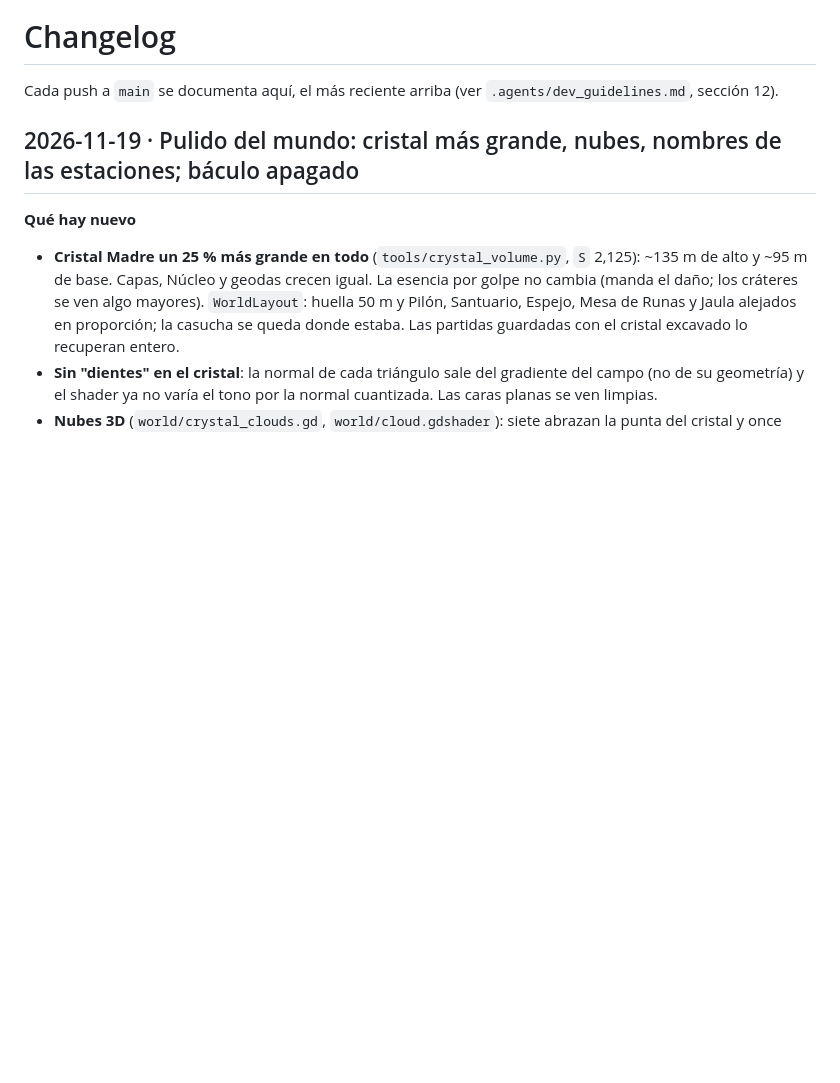
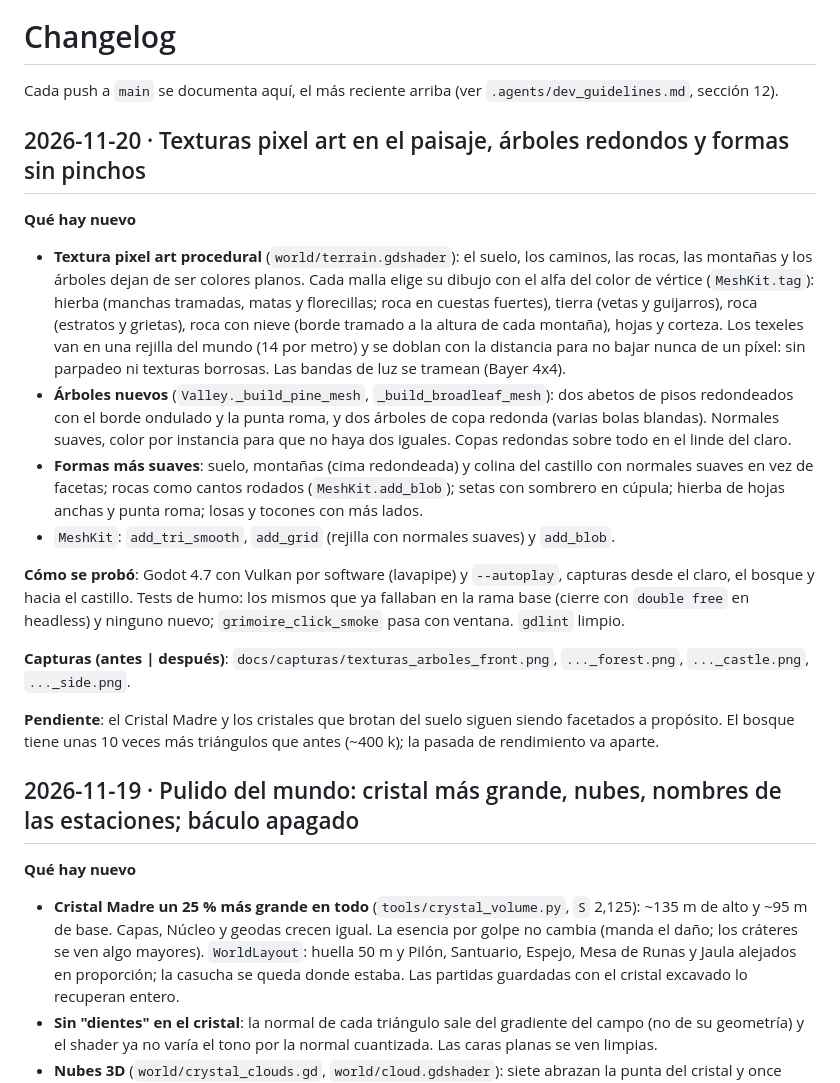
Before and after one commit to Gon-Analista/can-you-destroy-it, a Markdown page: CHANGELOG.md, the part around the change. Rendered like a GitHub page; blank space fills up the shorter version.

Commit message:
Texturas pixel art en el paisaje, árboles redondos y formas sin pinchos
Co-Authored-By: Claude Opus 5.5 <noreply@anthropic.com>
Claude-Session: https://claude.ai/code/session_01AyW4JkuwQwzdQgUkqWQg2t

```diff
--- a/CHANGELOG.md
+++ b/CHANGELOG.md
@@ -1,6 +1,34 @@
 # Changelog
 
 Cada push a `main` se documenta aquí, el más reciente arriba (ver `.agents/dev_guidelines.md`, sección 12).
+
+## 2026-11-20 · Texturas pixel art en el paisaje, árboles redondos y formas sin pinchos
+
+**Qué hay nuevo**
+
+- **Textura pixel art procedural** (`world/terrain.gdshader`): el suelo, los caminos, las rocas, las montañas y
+  los árboles dejan de ser colores planos. Cada malla elige su dibujo con el alfa del color de vértice
+  (`MeshKit.tag`): hierba (manchas tramadas, matas y florecillas; roca en cuestas fuertes), tierra (vetas y
+  guijarros), roca (estratos y grietas), roca con nieve (borde tramado a la altura de cada montaña), hojas y
+  corteza. Los texeles van en una rejilla del mundo (14 por metro) y se doblan con la distancia para no bajar
+  nunca de un píxel: sin parpadeo ni texturas borrosas. Las bandas de luz se tramean (Bayer 4x4).
+- **Árboles nuevos** (`Valley._build_pine_mesh`, `_build_broadleaf_mesh`): dos abetos de pisos redondeados
+  con el borde ondulado y la punta roma, y dos árboles de copa redonda (varias bolas blandas). Normales
+  suaves, color por instancia para que no haya dos iguales. Copas redondas sobre todo en el linde del claro.
+- **Formas más suaves**: suelo, montañas (cima redondeada) y colina del castillo con normales suaves en vez
+  de facetas; rocas como cantos rodados (`MeshKit.add_blob`); setas con sombrero en cúpula; hierba de hojas
+  anchas y punta roma; losas y tocones con más lados.
+- `MeshKit`: `add_tri_smooth`, `add_grid` (rejilla con normales suaves) y `add_blob`.
+
+**Cómo se probó**: Godot 4.7 con Vulkan por software (lavapipe) y `--autoplay`, capturas desde el claro, el
+bosque y hacia el castillo. Tests de humo: los mismos que ya fallaban en la rama base (cierre con
+`double free` en headless) y ninguno nuevo; `grimoire_click_smoke` pasa con ventana. `gdlint` limpio.
+
+**Capturas (antes | después)**: `docs/capturas/texturas_arboles_front.png`, `..._forest.png`,
+`..._castle.png`, `..._side.png`.
+
+**Pendiente**: el Cristal Madre y los cristales que brotan del suelo siguen siendo facetados a propósito. El
+bosque tiene unas 10 veces más triángulos que antes (~400 k); la pasada de rendimiento va aparte.
 
 ## 2026-11-19 · Pulido del mundo: cristal más grande, nubes, nombres de las estaciones; báculo apagado
 
```
Also changed, not shown: .agents/project_context.md (+2 -1 lines), docs/capturas/texturas_arboles_castle.png (added), docs/capturas/texturas_arboles_forest.png (added), docs/capturas/texturas_arboles_front.png (added), docs/capturas/texturas_arboles_side.png (added), 5 other files.
